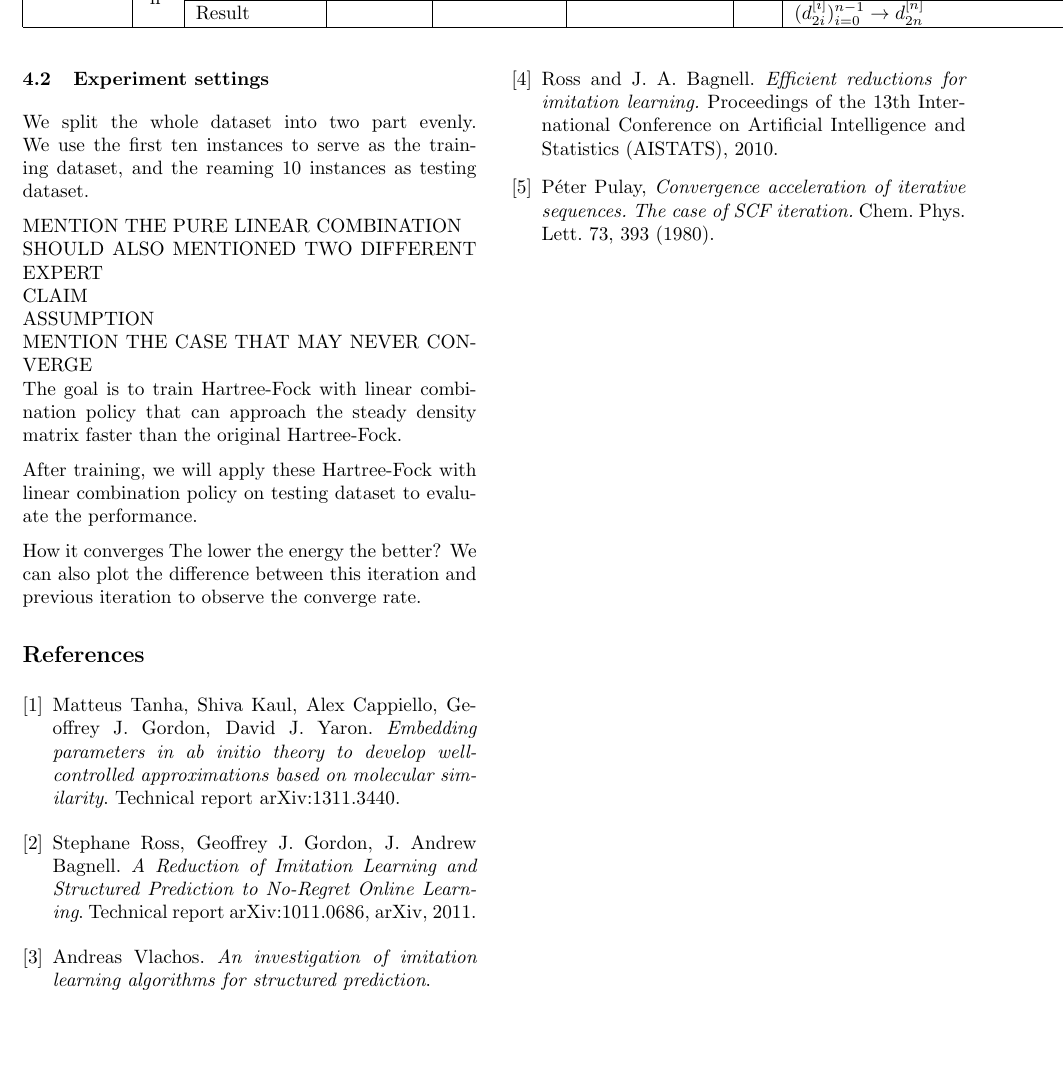
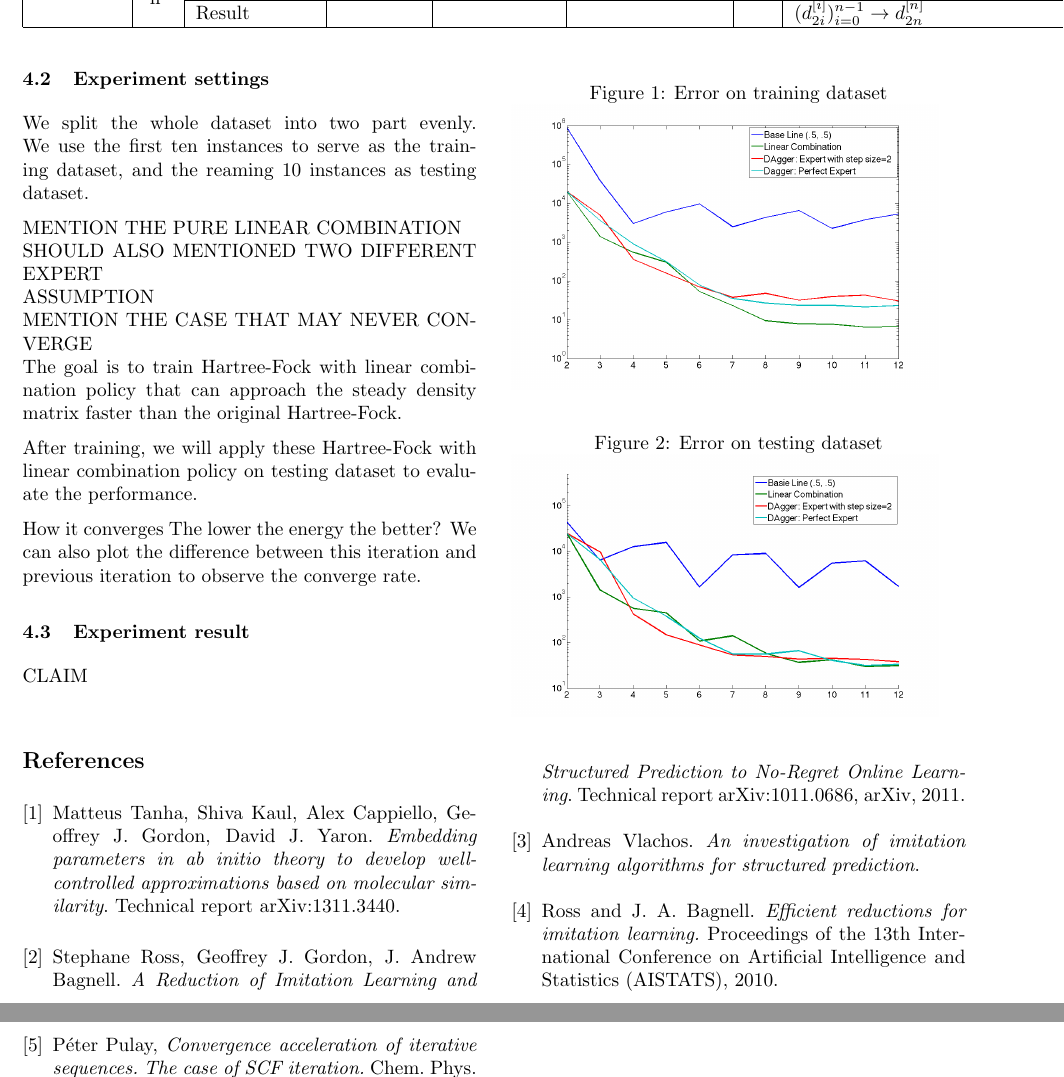
Before and after one commit to hans513/Thesis, a LaTeX paper (sample_paper.tex): part of page 6 of 6 before the commit and two parts of pages 6 and 7 of 7 after it, the two joined at a grey line, cut so that both start at the same text, the shorter picture padded with empty space. Compiled offline with pdfLaTeX.

Commit message:
Include experiment result figure

```diff
--- a/sample_paper.tex
+++ b/sample_paper.tex
@@ -473,7 +473,6 @@ We use the first ten instances to serve as the training dataset, and the reaming
 % Goal
 MENTION THE PURE LINEAR COMBINATION\\
 SHOULD ALSO MENTIONED TWO DIFFERENT EXPERT \\
-CLAIM \\
 ASSUMPTION \\
 MENTION THE CASE THAT MAY NEVER CONVERGE \\
 The goal is to train Hartree-Fock with linear combination policy that can  approach the steady density matrix faster than the original Hartree-Fock.
@@ -487,6 +486,18 @@ The lower the energy the better?
 We can also plot the difference between this iteration and previous iteration to observe the converge rate.
 
 
+\subsection{Experiment result}
+
+CLAIM \\
+\begin{figure}[h!]
+  \caption{Error on training dataset}
+    \includegraphics[width=220px]{DAggerResult_pen_m1-10_env3.png}
+\end{figure}
+
+\begin{figure}[h!]
+  \caption{Error on testing dataset}
+    \includegraphics[width=220px]{DAggerResult.png}
+\end{figure}
 
 
 \begin{thebibliography}{9}
```
Also changed, not shown: DAggerResult.png (added), DAggerResult_pen_m1-10_env3.png (added).
